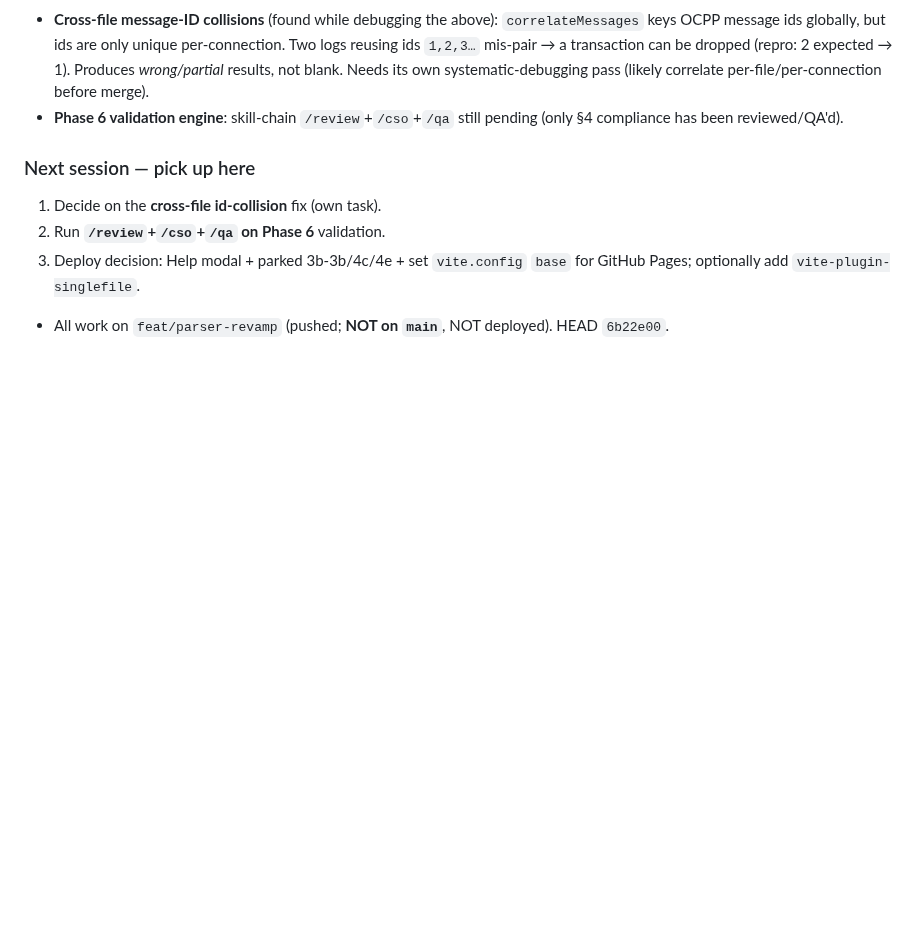
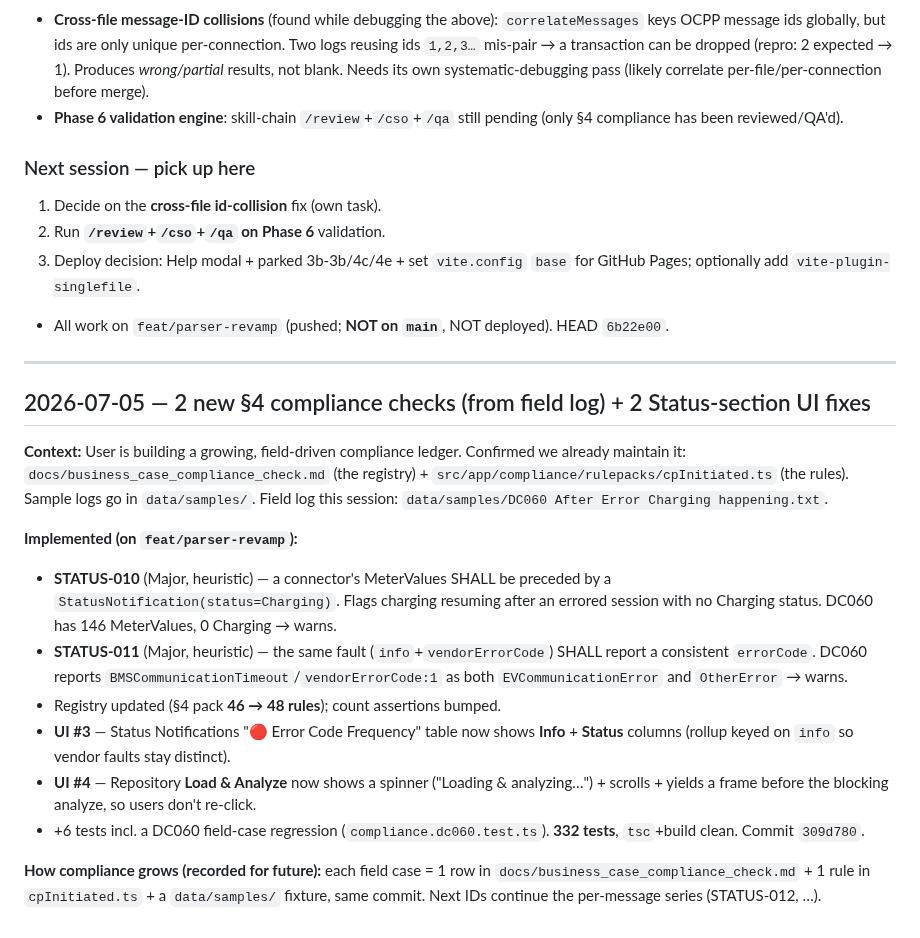
Before and after one commit to spsrathore-code/ocpp-parser, a Markdown page: knowledge/project-journal.md, the part around the change. GitHub-like rendering; blank space fills up the shorter version.

Commit message:
docs: trackers current — STATUS-010/011 + Status-section UI fixes (48-rule pack)
Co-Authored-By: Claude Opus 4.8 <noreply@anthropic.com>
Claude-Session: https://claude.ai/code/session_01HTBBagoMqKL1vWMvGodgw1

```diff
--- a/knowledge/project-journal.md
+++ b/knowledge/project-journal.md
@@ -655,3 +655,19 @@ Trackers had drifted (the metrics rework wasn't in tasks/roadmap/WORKFLOW/journa
 2. Run **`/review`+`/cso`+`/qa` on Phase 6** validation.
 3. Deploy decision: Help modal + parked 3b-3b/4c/4e + set `vite.config` `base` for GitHub Pages; optionally add `vite-plugin-singlefile`.
 - All work on `feat/parser-revamp` (pushed; **NOT on `main`**, NOT deployed). HEAD `6b22e00`.
+
+---
+
+## 2026-07-05 — 2 new §4 compliance checks (from field log) + 2 Status-section UI fixes
+
+**Context:** User is building a growing, field-driven compliance ledger. Confirmed we already maintain it: `docs/business_case_compliance_check.md` (the registry) + `src/app/compliance/rulepacks/cpInitiated.ts` (the rules). Sample logs go in `data/samples/`. Field log this session: `data/samples/DC060 After Error Charging happening.txt`.
+
+**Implemented (on `feat/parser-revamp`):**
+- **STATUS-010** (Major, heuristic) — a connector's MeterValues SHALL be preceded by a `StatusNotification(status=Charging)`. Flags charging resuming after an errored session with no Charging status. DC060 has 146 MeterValues, 0 Charging → warns.
+- **STATUS-011** (Major, heuristic) — the same fault (`info`+`vendorErrorCode`) SHALL report a consistent `errorCode`. DC060 reports `BMSCommunicationTimeout`/`vendorErrorCode:1` as both `EVCommunicationError` and `OtherError` → warns.
+- Registry updated (§4 pack **46 → 48 rules**); count assertions bumped.
+- **UI #3** — Status Notifications "🔴 Error Code Frequency" table now shows **Info** + **Status** columns (rollup keyed on `info` so vendor faults stay distinct).
+- **UI #4** — Repository **Load & Analyze** now shows a spinner ("Loading & analyzing…") + scrolls + yields a frame before the blocking analyze, so users don't re-click.
+- +6 tests incl. a DC060 field-case regression (`compliance.dc060.test.ts`). **332 tests**, `tsc`+build clean. Commit `309d780`.
+
+**How compliance grows (recorded for future):** each field case = 1 row in `docs/business_case_compliance_check.md` + 1 rule in `cpInitiated.ts` + a `data/samples/` fixture, same commit. Next IDs continue the per-message series (STATUS-012, …).
```
Also changed, not shown: specs/roadmap.md (+1 -0 lines), specs/tasks.md (+2 -1 lines).
